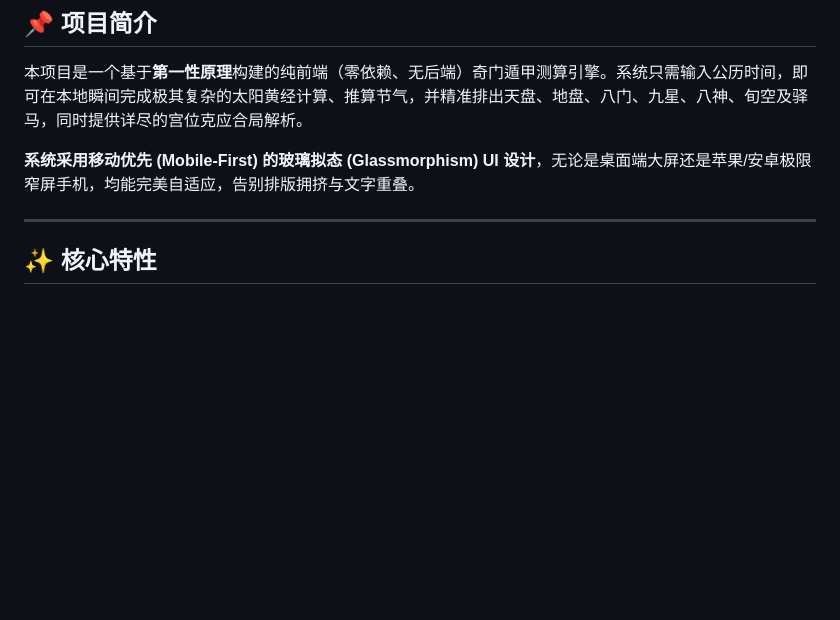
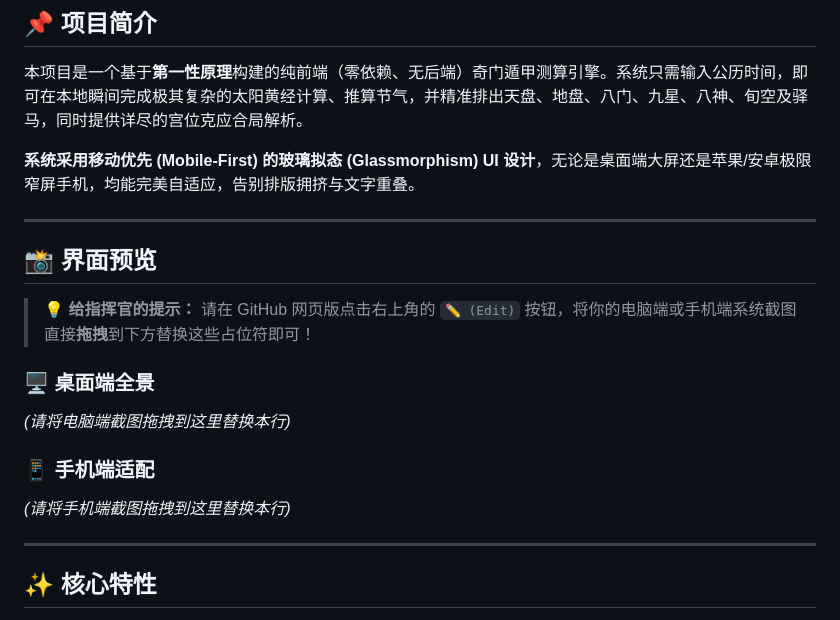
Before and after one commit to jinb343jinb343/qimen-system, a Markdown page: README.md, the part around the change. GitHub-like rendering; blank space fills up the shorter version.

Commit message:
docs: add screenshot placeholders

```diff
--- a/README.md
+++ b/README.md
@@ -11,6 +11,19 @@
 本项目是一个基于**第一性原理**构建的纯前端（零依赖、无后端）奇门遁甲测算引擎。系统只需输入公历时间，即可在本地瞬间完成极其复杂的太阳黄经计算、推算节气，并精准排出天盘、地盘、八门、九星、八神、旬空及驿马，同时提供详尽的宫位克应合局解析。
 
 **系统采用移动优先 (Mobile-First) 的玻璃拟态 (Glassmorphism) UI 设计**，无论是桌面端大屏还是苹果/安卓极限窄屏手机，均能完美自适应，告别排版拥挤与文字重叠。
+
+---
+
+## 📸 界面预览
+
+> **💡 给指挥官的提示：**
+> 请在 GitHub 网页版点击右上角的 `✏️ (Edit)` 按钮，将你的电脑端或手机端系统截图直接**拖拽**到下方替换这些占位符即可！
+
+### 🖥 桌面端全景
+*(请将电脑端截图拖拽到这里替换本行)*
+
+### 📱 手机端适配
+*(请将手机端截图拖拽到这里替换本行)*
 
 ---
 
```
